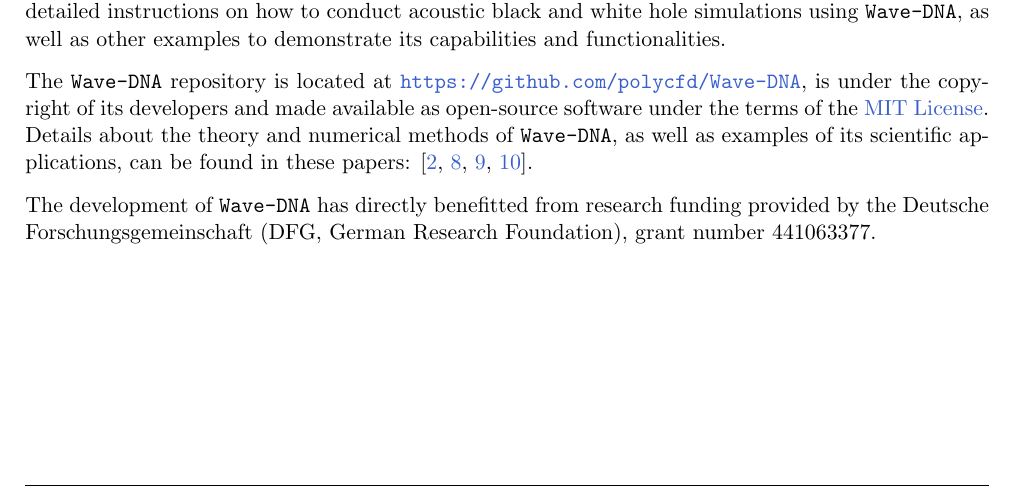
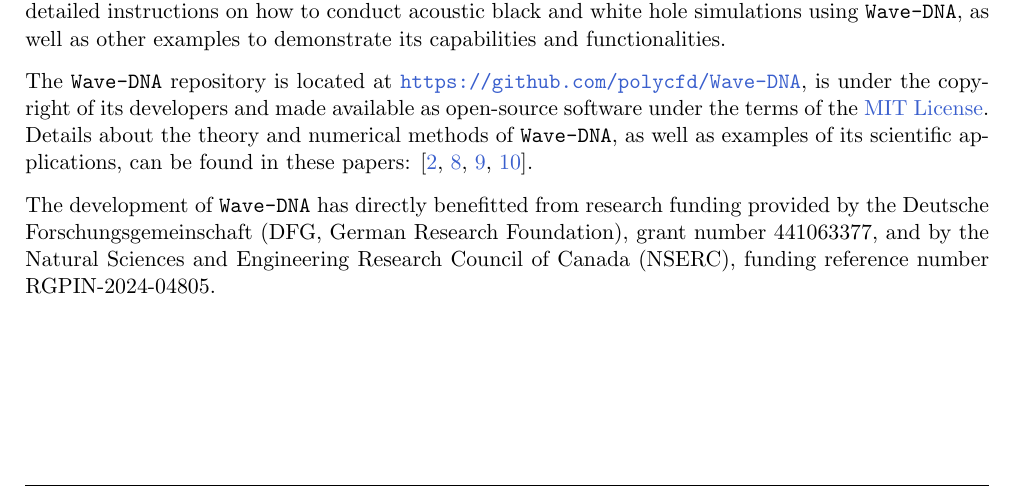
Before and after one commit to polycfd/Wave-DNA, a LaTeX document (documentation/WaveDNA-Documentation.tex, which reads documentation/chapters/AboutWaveDNA.tex): part of page 3 of 26, cut so that both start at the same text. Compiled offline with pdfLaTeX.

Commit message:
Updates to the documentation and README.md

```diff
--- a/documentation/chapters/AboutWaveDNA.tex
+++ b/documentation/chapters/AboutWaveDNA.tex
@@ -10,4 +10,4 @@ A particularly well-suited example to demonstrate the capability of the simulati
 
 The {\tt Wave-DNA} repository is located at \href{https://github.com/polycfd/Wave-DNA}{\texttt{https://github.com/polycfd/Wave-DNA}}, is under the copyright of its developers and made available as open-source software under the terms of the \href{https://opensource.org/license/mit/}{MIT License}. Details about the theory and numerical methods of {\tt Wave-DNA}, as well as examples of its scientific applications, can be found in these papers: \citep{Schenke_et_al_2022, Schenke_et_al_2022_PoF, Schenke_et_al_2023_JASA,Denner2024}.
 
-The development of {\tt Wave-DNA} has directly benefitted from research funding provided by the Deutsche Forschungsgemeinschaft (DFG, German Research Foundation), grant number 441063377.
+The development of {\tt Wave-DNA} has directly benefitted from research funding provided by the Deutsche Forschungsgemeinschaft (DFG, German Research Foundation), grant number 441063377, and by the Natural Sciences and Engineering Research Council of Canada (NSERC), funding reference number RGPIN-2024-04805.
```
Also changed, not shown: README.md, documentation/WaveDNA-Documentation.pdf.
